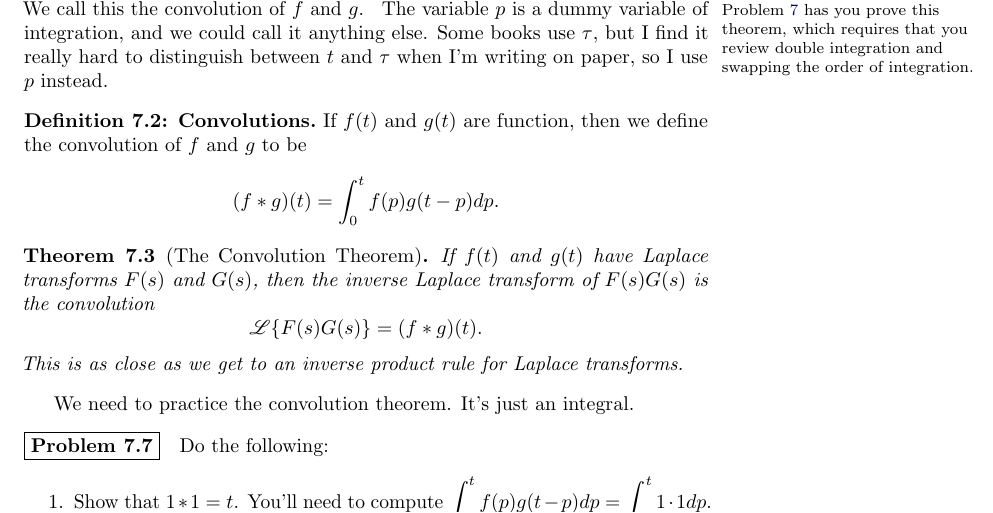
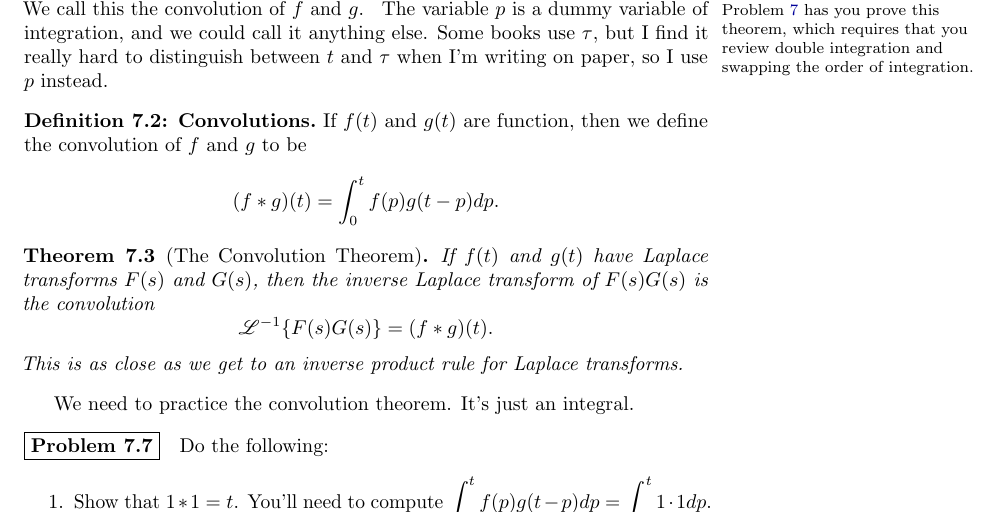
Before and after one commit to bmwoodruff/math316-IBL, a LaTeX thesis (316-IBL.tex, which reads 07-Laplace-Transforms.tex): part of page 146 of 156 before the commit and part of page 146 of 193 after it, cut so that both start at the same text. Compiled offline with pdfLaTeX.

```diff
--- a/07-Laplace-Transforms.tex
+++ b/07-Laplace-Transforms.tex
@@ -581,7 +581,7 @@
 \end{definition}
 \begin{theorem}[The Convolution Theorem]\label{the convolution theorem}
  If $f(t)$ and $g(t)$ have Laplace transforms $F(s)$ and $G(s)$, then the inverse Laplace transform of $F(s)G(s)$ is the convolution
-$$\mathscr{L}\{F(s)G(s)\} = (f * g)(t).$$
+$$\mathscr{L}^{-1}\{F(s)G(s)\} = (f * g)(t).$$
 This is as close as we get to an inverse product rule for Laplace transforms.
 \end{theorem}
 
```
Also changed, not shown: 316-IBL.tex (+2 -2 lines), 316-IBL (2013Spring).pdf (added), 316-IBL.pdf.
